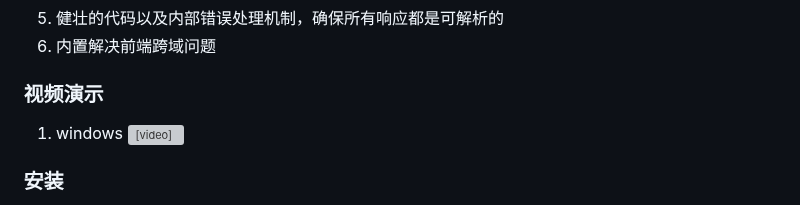
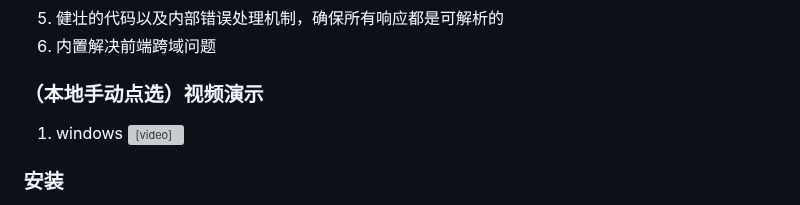
Before and after one commit to HG-ha/ICP_Query, a Markdown page: README.md, the part around the change. GitHub-like rendering; grey boxes are pictures that could not be loaded.

```diff
--- a/README.md
+++ b/README.md
@@ -6,7 +6,7 @@
 5. 健壮的代码以及内部错误处理机制，确保所有响应都是可解析的
 6. 内置解决前端跨域问题
 
-### 视频演示
+### （本地手动点选）视频演示
 1. windows
    <video src="https://github.com/HG-ha/ICP_Query/assets/60115106/3b85ca9c-6925-49f4-a842-7ebf85b56675"></video>
 
```
